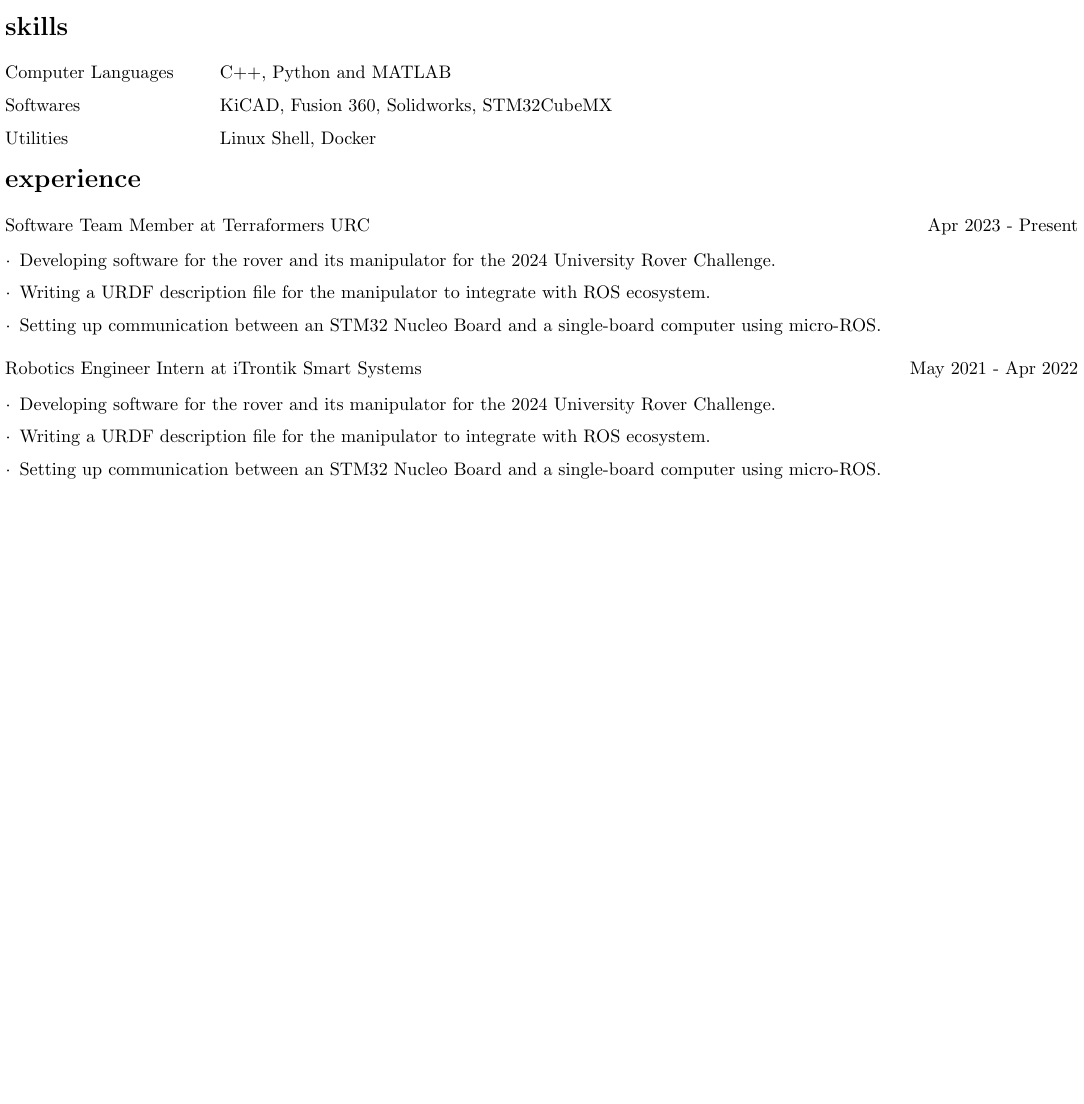
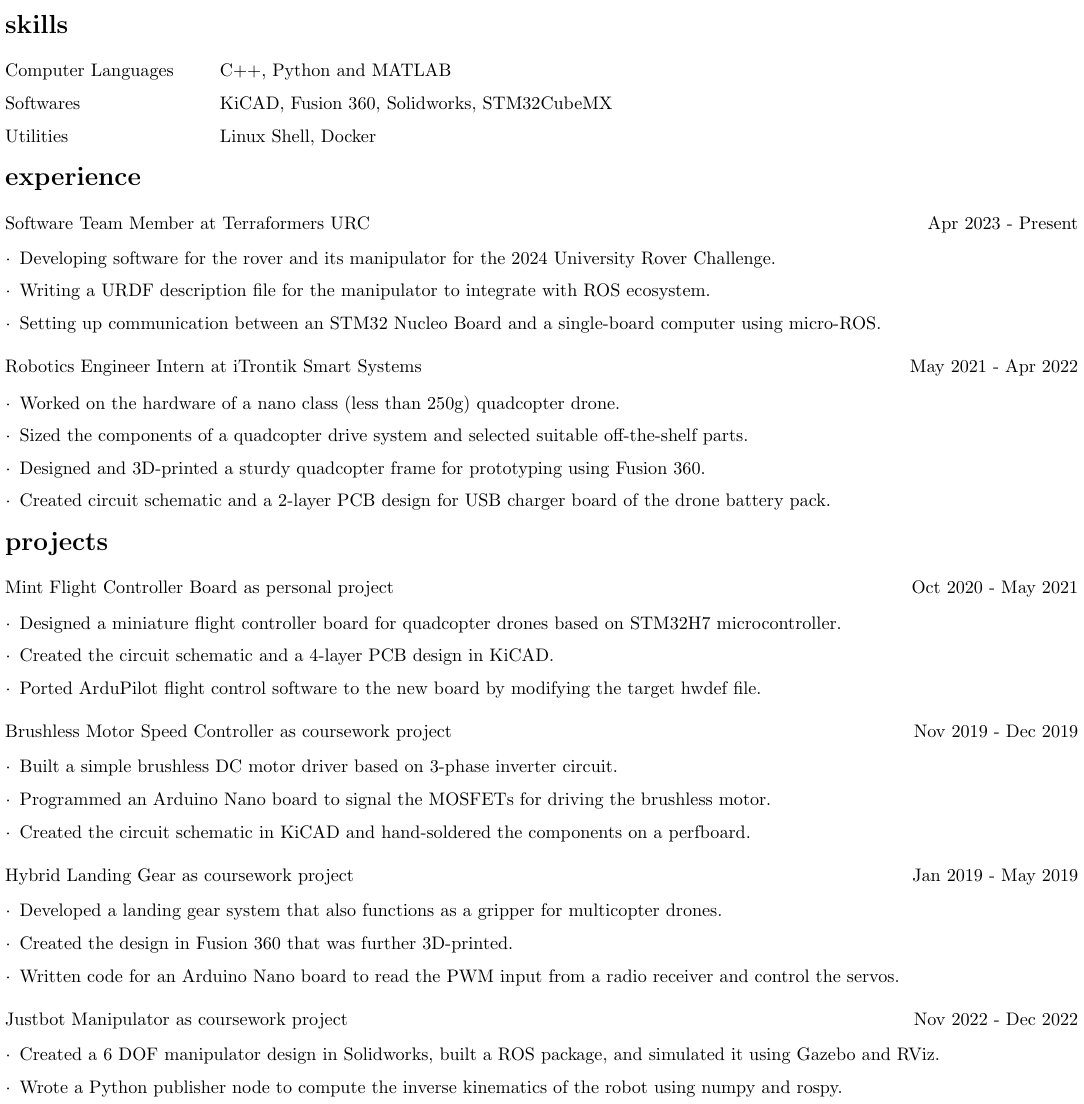
Before and after one commit to armgits/eon-resume, a LaTeX CV (resume.tex): part of the page, cut so that both start at the same text, the shorter picture padded with empty space. Compiled offline with pdfLaTeX.

Commit message:
Created projects section and added optional parameters

```diff
--- a/resume.tex
+++ b/resume.tex
@@ -53,14 +54,63 @@
   \begin{work}
     {Robotics Engineer Intern}
     {iTrontik Smart Systems}
+    {}
     {May 2021 - Apr 2022}
 
-    \item Developing software for the rover and its manipulator for the 2024 University Rover Challenge.
-    \item Writing a URDF description file for the manipulator to integrate with ROS ecosystem.
-    \item Setting up communication between an STM32 Nucleo Board and a single-board computer using micro-ROS.
+    \item Worked on the hardware of a nano class (less than 250g) quadcopter drone.
+    \item Sized the components of a quadcopter drive system and selected suitable off-the-shelf parts.
+    \item Designed and 3D-printed a sturdy quadcopter frame for prototyping using Fusion 360.
+    \item Created circuit schematic and a 2-layer PCB design for USB charger board of the drone battery pack.
 
   \end{work}
 
 \end{section}
 
+\begin{section}{projects}
+
+  \begin{project}
+    {Mint Flight Controller Board}
+    {personal project}
+    {Oct 2020 - May 2021}
+
+    \item Designed a miniature flight controller board for quadcopter drones based on STM32H7 microcontroller.
+    \item Created the circuit schematic and a 4-layer PCB design in KiCAD.
+    \item Ported ArduPilot flight control software to the new board by modifying the target hwdef file.
+
+  \end{project}
+
+  \begin{project}
+    {Brushless Motor Speed Controller}
+    {coursework project}
+    {Nov 2019 - Dec 2019}
+
+    \item Built a simple brushless DC motor driver based on 3-phase inverter circuit.
+    \item Programmed an Arduino Nano board to signal the MOSFETs for driving the brushless motor.
+    \item Created the circuit schematic in KiCAD and hand-soldered the components on a perfboard.
+
+  \end{project}
+
+  \begin{project}
+    {Hybrid Landing Gear}
+    {coursework project}
+    {Jan 2019 - May 2019}
+
+    \item Developed a landing gear system that also functions as a gripper for multicopter drones.
+    \item Created the design in Fusion 360 that was further 3D-printed.
+    \item Written code for an Arduino Nano board to read the PWM input from a radio receiver and control the servos.
+
+  \end{project}
+
+  \begin{project}
+    {Justbot Manipulator}
+    {coursework project}
+    {Nov 2022 - Dec 2022}
+
+    \item Created a 6 DOF manipulator design in Solidworks, built a ROS package, and simulated it using Gazebo and RViz.
+    \item Wrote a Python publisher node to compute the inverse kinematics of the robot using numpy and rospy.
+
+  \end{project}
+
+\end{section}
+
 \end{document}
```
Also changed, not shown: eon-resume.cls (+12 -2 lines), resume.pdf, resume.tex (1 more changed lines), 1 other file.
